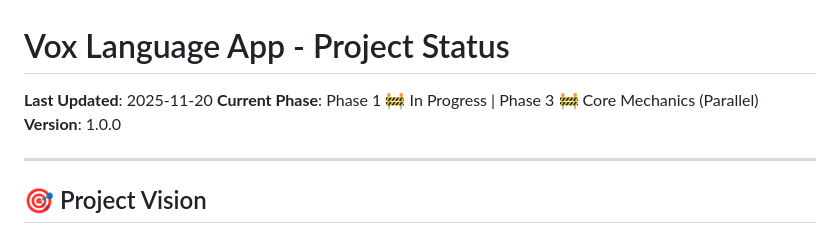
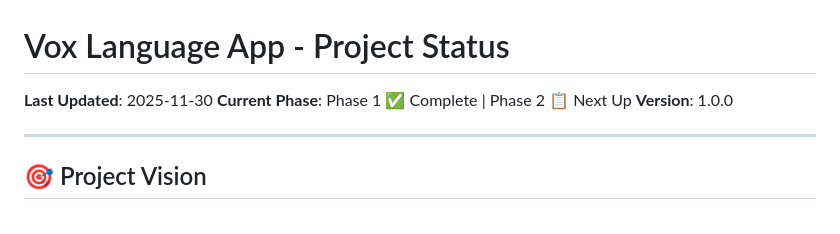
Before and after one commit to Angel225588/vox-langauge-app, a Markdown page: docs/PROJECT_STATUS.md, the part around one of its changes. Drawn GitHub-style.

```diff
--- a/docs/PROJECT_STATUS.md
+++ b/docs/PROJECT_STATUS.md
@@ -1,7 +1,7 @@
 # Vox Language App - Project Status
 
-**Last Updated**: 2025-11-20
-**Current Phase**: Phase 1 🚧 In Progress | Phase 3 🚧 Core Mechanics (Parallel)
+**Last Updated**: 2025-11-30
+**Current Phase**: Phase 1 ✅ Complete | Phase 2 📋 Next Up
 **Version**: 1.0.0
 
 ---
```
Also changed, not shown: other parts of docs/PROJECT_STATUS.md (+43 -53 lines).
